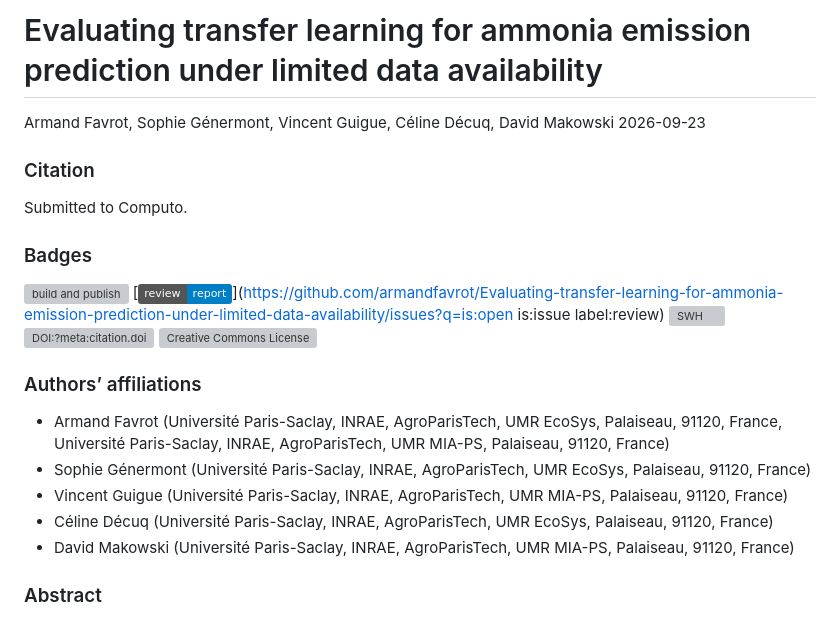
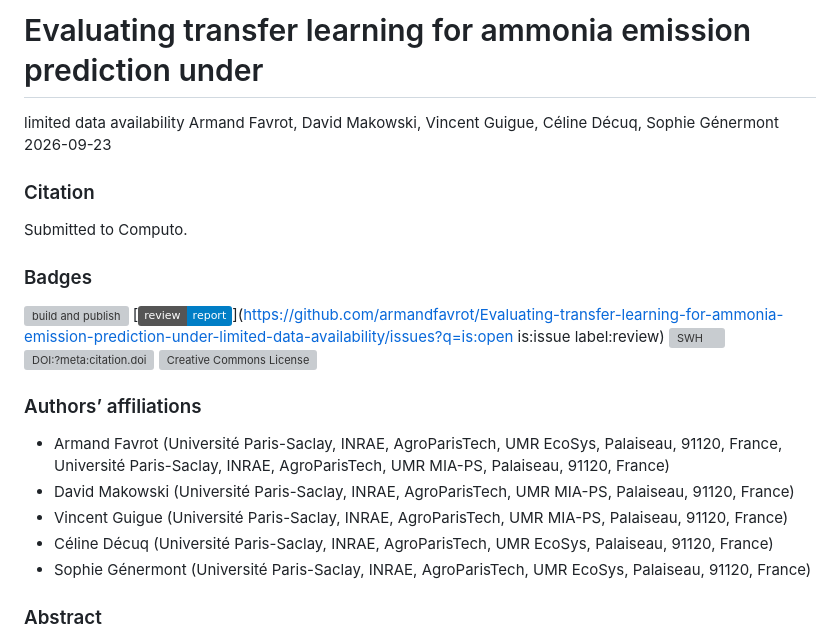
Before and after one commit to armandfavrot/Evaluating-transfer-learning-for-ammonia-emission-prediction-under-limited-data-availability, a Markdown page: README.md, the part around the change. Rendered like a GitHub page; badges without logos; grey boxes are pictures that could not be loaded.

Commit message:
Update README after rendering

```diff
--- a/README.md
+++ b/README.md
@@ -1,5 +1,7 @@
-# Evaluating transfer learning for ammonia emission prediction under limited data availability
-Armand Favrot, Sophie Génermont, Vincent Guigue, Céline Décuq, David Makowski
+# Evaluating transfer learning for ammonia emission prediction under
+limited data availability
+Armand Favrot, David Makowski, Vincent Guigue, Céline Décuq, Sophie
+Génermont
 2026-09-23
 
 ### Citation
@@ -19,10 +21,10 @@ License](https://i.creativecommons.org/l/by/4.0/80x15.png)](http://creativecommo
 ### Authors’ affiliations
 
 - Armand Favrot (Université Paris-Saclay, INRAE, AgroParisTech, UMR EcoSys, Palaiseau, 91120, France, Université Paris-Saclay, INRAE, AgroParisTech, UMR MIA-PS, Palaiseau, 91120, France)
-- Sophie Génermont (Université Paris-Saclay, INRAE, AgroParisTech, UMR EcoSys, Palaiseau, 91120, France)
+- David Makowski (Université Paris-Saclay, INRAE, AgroParisTech, UMR MIA-PS, Palaiseau, 91120, France)
 - Vincent Guigue (Université Paris-Saclay, INRAE, AgroParisTech, UMR MIA-PS, Palaiseau, 91120, France)
 - Céline Décuq (Université Paris-Saclay, INRAE, AgroParisTech, UMR EcoSys, Palaiseau, 91120, France)
-- David Makowski (Université Paris-Saclay, INRAE, AgroParisTech, UMR MIA-PS, Palaiseau, 91120, France)
+- Sophie Génermont (Université Paris-Saclay, INRAE, AgroParisTech, UMR EcoSys, Palaiseau, 91120, France)
 
 ### Abstract
 
```
